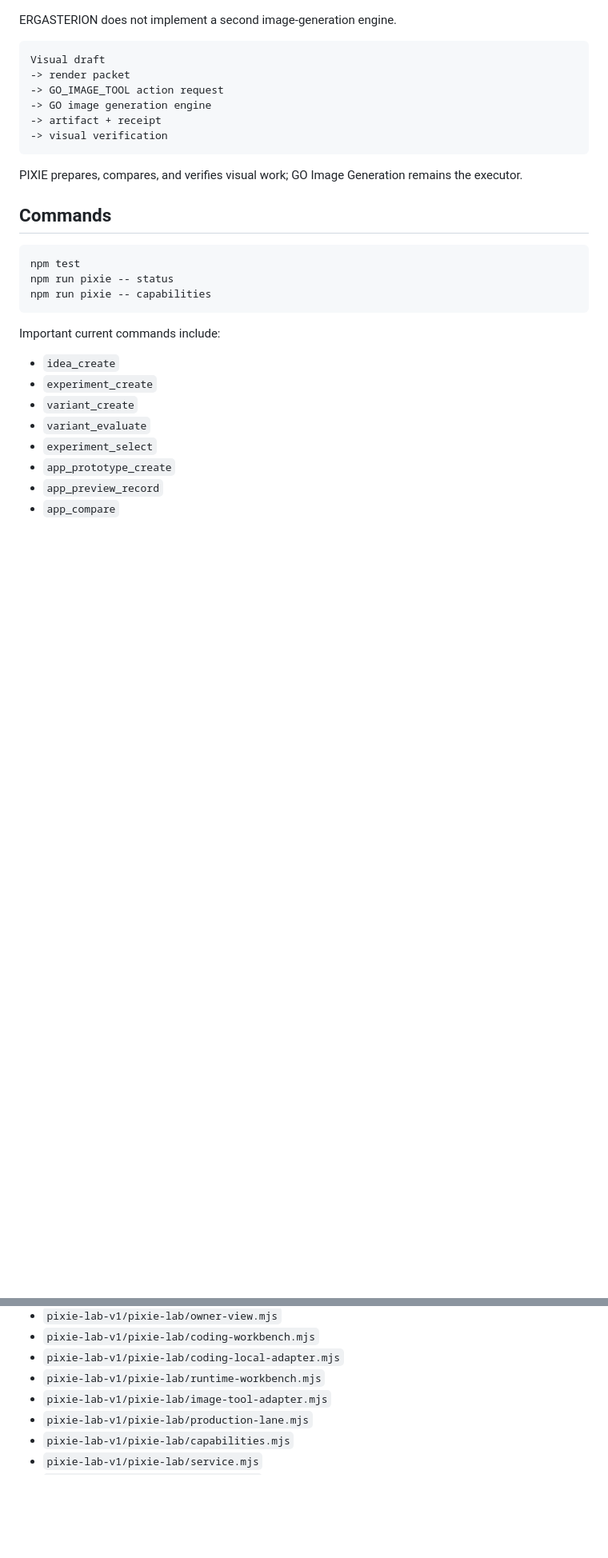
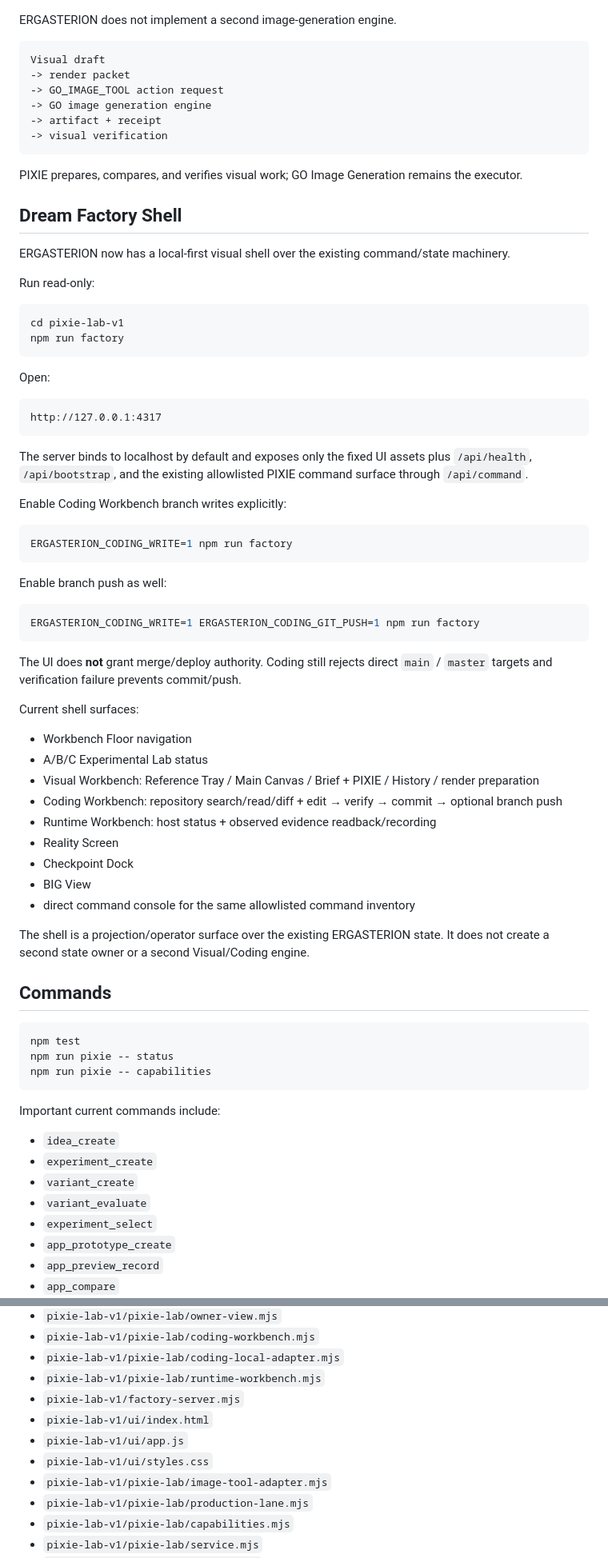
Before and after one commit to pureekangraw-ops/Ergasterion-factory, a Markdown page: README.md, 2 parts joined by grey strips. Shown at 80% size. Rendered like a GitHub page; blank space fills up the shorter version.

Commit message:
docs: document Dream Factory local shell

````diff
--- a/README.md
+++ b/README.md
@@ -123,6 +123,52 @@ Visual draft
 
 PIXIE prepares, compares, and verifies visual work; GO Image Generation remains the executor.
 
+## Dream Factory Shell
+
+ERGASTERION now has a local-first visual shell over the existing command/state machinery.
+
+Run read-only:
+
+```bash
+cd pixie-lab-v1
+npm run factory
+```
+
+Open:
+
+```text
+http://127.0.0.1:4317
+```
+
+The server binds to localhost by default and exposes only the fixed UI assets plus `/api/health`, `/api/bootstrap`, and the existing allowlisted PIXIE command surface through `/api/command`.
+
+Enable Coding Workbench branch writes explicitly:
+
+```bash
+ERGASTERION_CODING_WRITE=1 npm run factory
+```
+
+Enable branch push as well:
+
+```bash
+ERGASTERION_CODING_WRITE=1 ERGASTERION_CODING_GIT_PUSH=1 npm run factory
+```
+
+The UI does **not** grant merge/deploy authority. Coding still rejects direct `main` / `master` targets and verification failure prevents commit/push.
+
+Current shell surfaces:
+- Workbench Floor navigation
+- A/B/C Experimental Lab status
+- Visual Workbench: Reference Tray / Main Canvas / Brief + PIXIE / History / render preparation
+- Coding Workbench: repository search/read/diff + edit → verify → commit → optional branch push
+- Runtime Workbench: host status + observed evidence readback/recording
+- Reality Screen
+- Checkpoint Dock
+- BIG View
+- direct command console for the same allowlisted command inventory
+
+The shell is a projection/operator surface over the existing ERGASTERION state. It does not create a second state owner or a second Visual/Coding engine.
+
 ## Commands
 
 ```bash
@@ -211,6 +257,10 @@ Do not interpret a skipped workflow-dispatch command job on push/PR as failure;
 - `pixie-lab-v1/pixie-lab/coding-workbench.mjs`
 - `pixie-lab-v1/pixie-lab/coding-local-adapter.mjs`
 - `pixie-lab-v1/pixie-lab/runtime-workbench.mjs`
+- `pixie-lab-v1/factory-server.mjs`
+- `pixie-lab-v1/ui/index.html`
+- `pixie-lab-v1/ui/app.js`
+- `pixie-lab-v1/ui/styles.css`
 - `pixie-lab-v1/pixie-lab/image-tool-adapter.mjs`
 - `pixie-lab-v1/pixie-lab/production-lane.mjs`
 - `pixie-lab-v1/pixie-lab/capabilities.mjs`
````
